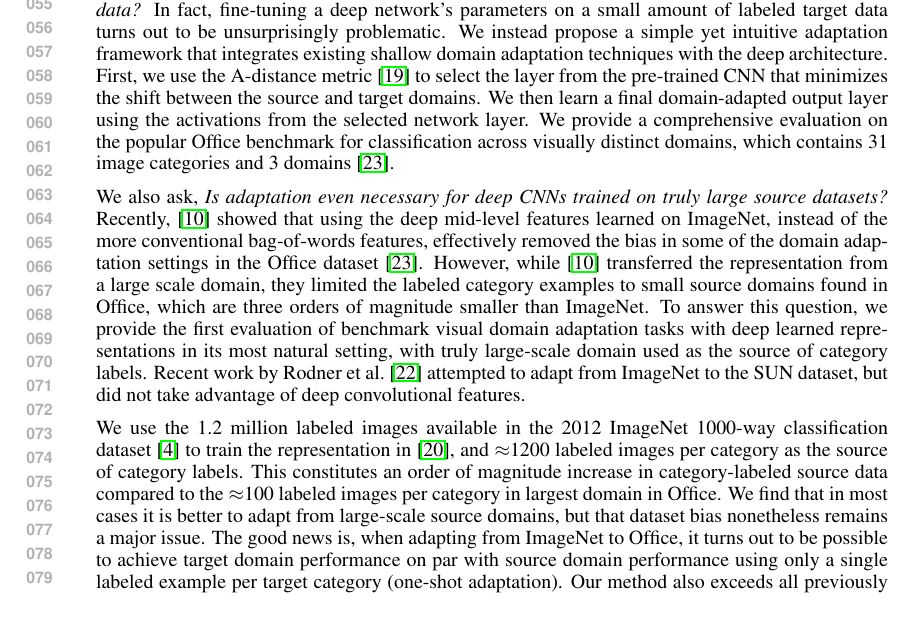
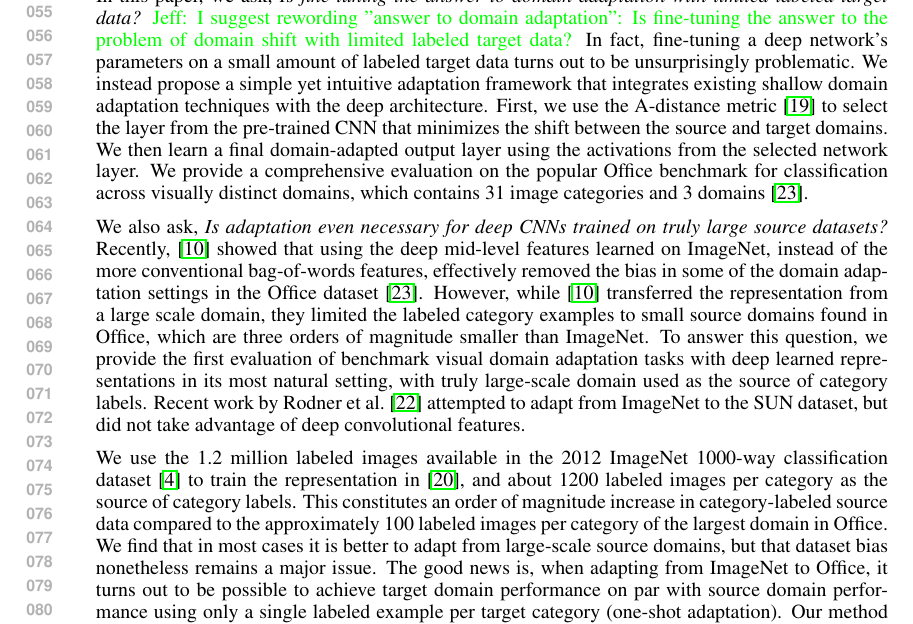
Before and after one commit to trevordarrell/2014-nips-deep-da, a LaTeX paper (2014-nips-deep-da.tex, which reads introduction-new.tex): part of page 2 of 9, cut so that both start at the same text. Compiled offline with pdfLaTeX.

Commit message:
intro: minor edits

```diff
--- a/introduction-new.tex
+++ b/introduction-new.tex
@@ -28,6 +28,7 @@ Theoretical \cite{ben2007analysis, blitzer2007learning} and practical results \c
 Many visual domain adaptation methods have been put forth to compensate for dataset bias \cite{daume,yang-icdm07,aytar-iccv11,saenko-eccv10,kulis-cvpr11,Khosla-eccv12,gopalan-iccv11,gong-cvpr12,hoffman-eccv12,hoffman-iclr13}, but are limited to shallow models. For deep models, fine-tuning is the most prevalent approach for supervised adaptation to novel tasks (see \cite{rcnn} for a recent example).
 
 In this paper, we ask, \textit{Is fine-tuning the answer to domain adaptation with limited labeled target data?}
+\jd{I suggest rewording "answer to domain adaptation": Is fine-tuning the answer to the problem of domain shift with limited labeled target data?}
 In fact, fine-tuning a deep network's parameters on a small amount of labeled target data turns out to be unsurprisingly
 problematic. We instead propose a simple yet intuitive adaptation framework that integrates existing shallow domain adaptation techniques with the deep architecture.
 First, we use the A-distance metric~\cite{adist} to select the layer from the
@@ -45,8 +46,8 @@ Recent work by Rodner et al.~\cite{rodner-arxiv13} attempted to adapt from Image
 
 We use the 1.2 million
 labeled images available in the 2012 ImageNet 1000-way classification
-dataset~\cite{ilsvrc2012} to train the representation in \cite{supervision}, and  $\approx$1200 labeled images per category as the source of category labels.
-This constitutes an order of magnitude increase in category-labeled source data compared to the  $\approx$100 labeled images per category in largest domain in Office.  We find that in most cases it is better to adapt from large-scale source domains, but that dataset bias nonetheless remains a major issue.
+dataset~\cite{ilsvrc2012} to train the representation in \cite{supervision}, and about 1200 labeled images per category as the source of category labels.
+This constitutes an order of magnitude increase in category-labeled source data compared to the approximately 100 labeled images per category of the largest domain in Office.  We find that in most cases it is better to adapt from large-scale source domains, but that dataset bias nonetheless remains a major issue.
 The good news is, when adapting
 from ImageNet to Office, it turns out to be possible to achieve target domain
 performance on par with source domain performance using only a single labeled
```
